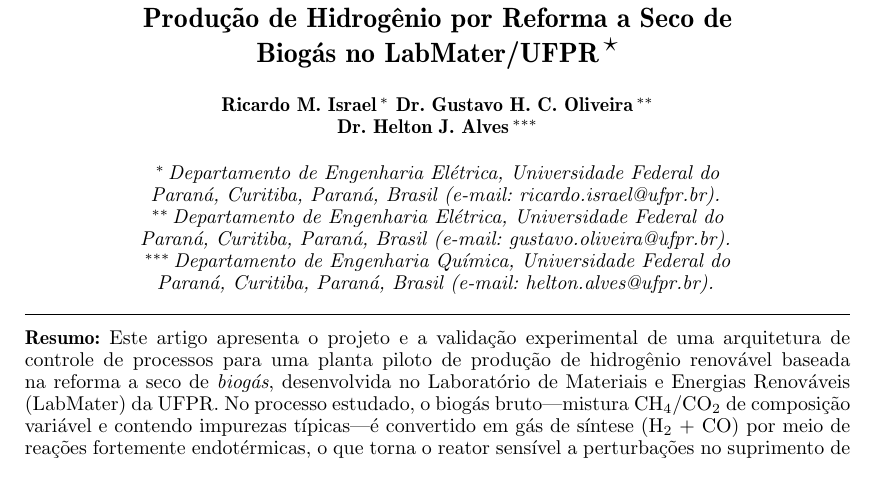
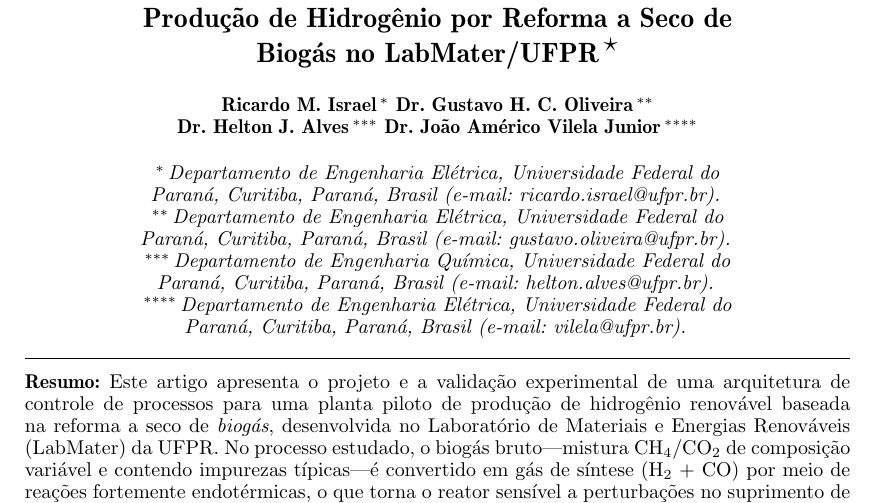
Before and after one commit to rmlinxic/ArtigoSBA, a LaTeX document (main.tex): part of page 1 of 5, cut so that both start at the same text. Compiled offline with pdfLaTeX.

Commit message:
feat: add fourth author Dr. Joao Americo Vilela Junior (DELT/UFPR)

```diff
--- a/main.tex
+++ b/main.tex
@@ -64,6 +64,7 @@ nesta nota de rodapé.}
 \author[First]{Ricardo M. Israel}
 \author[Second]{Dr. Gustavo H. C. Oliveira}
 \author[Third]{Dr. Helton J. Alves}
+\author[Fourth]{Dr. Jo\~ao Am\'erico Vilela Junior}
 
 \address[First]{Departamento de Engenharia Elétrica, Universidade
 Federal do Paraná, Curitiba, Paraná, Brasil (e-mail: ricardo.israel@ufpr.br).}
@@ -71,6 +72,8 @@ Federal do Paraná, Curitiba, Paraná, Brasil (e-mail: ricardo.israel@ufpr.br).}
 Federal do Paraná, Curitiba, Paraná, Brasil (e-mail: gustavo.oliveira@ufpr.br).}
 \address[Third]{Departamento de Engenharia Química, Universidade
 Federal do Paraná, Curitiba, Paraná, Brasil (e-mail: helton.alves@ufpr.br).}
+\address[Fourth]{Departamento de Engenharia Elétrica, Universidade
+Federal do Paraná, Curitiba, Paraná, Brasil (e-mail: vilela@ufpr.br).}
 
 \selectlanguage{english}
 \renewcommand{\abstractname}{{\bf Abstract:~}}
```
Also changed, not shown: main.tex (10 more changed lines).
